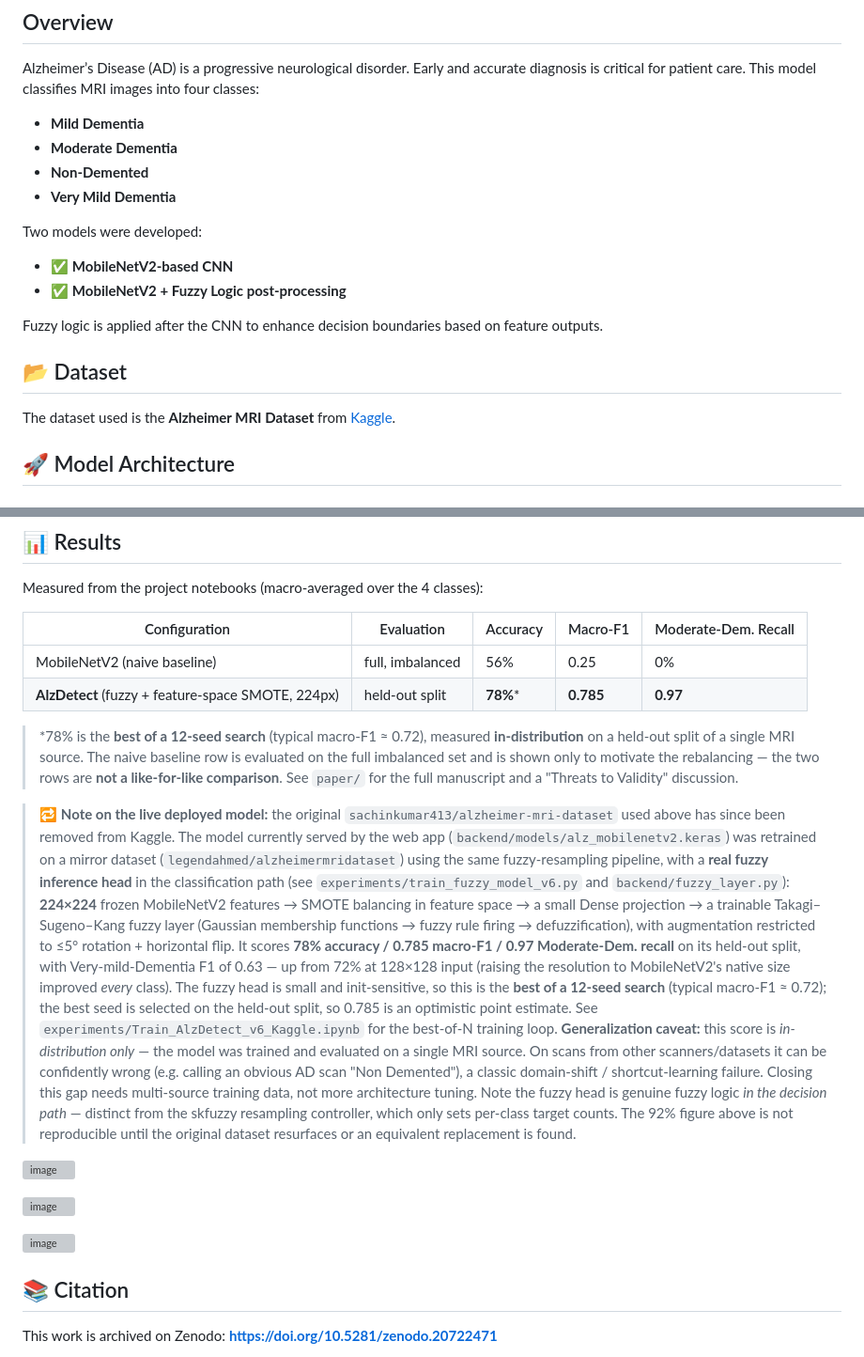
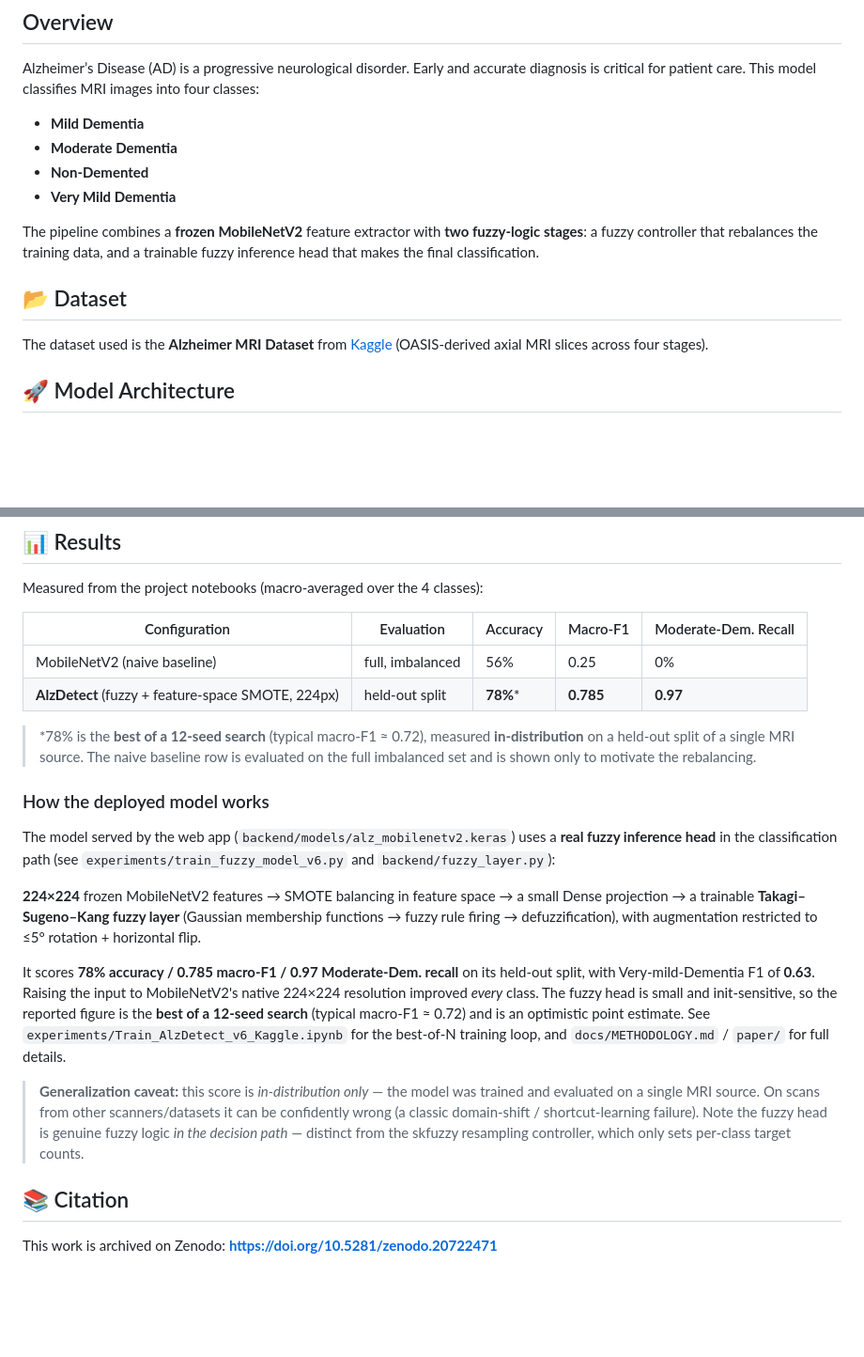
Before and after one commit to shvm-k/AlzDetect, a Markdown page: README.md, 2 parts joined by grey strips. Shown at 94% size. Rendered like a GitHub page; blank space fills up the shorter version; grey boxes are pictures that could not be loaded.

Commit message:
README: remove old training-curve images and all 92%/prior-research references

```diff
--- a/README.md
+++ b/README.md
@@ -13,15 +13,13 @@ Alzheimer’s Disease (AD) is a progressive neurological disorder. Early and acc
 - **Non-Demented**
 - **Very Mild Dementia**
 
-Two models were developed:
-- ✅ **MobileNetV2-based CNN**
-- ✅ **MobileNetV2 + Fuzzy Logic post-processing**
-
-Fuzzy logic is applied after the CNN to enhance decision boundaries based on feature outputs.
+The pipeline combines a **frozen MobileNetV2** feature extractor with **two
+fuzzy-logic stages**: a fuzzy controller that rebalances the training data, and a
+trainable fuzzy inference head that makes the final classification.
 
 ## 📂 Dataset
 
-The dataset used is the **Alzheimer MRI Dataset** from [Kaggle](https://www.kaggle.com/datasets/sachinkumar413/alzheimer-mri-dataset).
+The dataset used is the **Alzheimer MRI Dataset** from [Kaggle](https://www.kaggle.com/datasets/legendahmed/alzheimermridataset) (OASIS-derived axial MRI slices across four stages).
 
 
 
@@ -48,48 +46,33 @@ Measured from the project notebooks (macro-averaged over the 4 classes):
 > \*78% is the **best of a 12-seed search** (typical macro-F1 ≈ 0.72), measured
 > **in-distribution** on a held-out split of a single MRI source. The naive
 > baseline row is evaluated on the full imbalanced set and is shown only to
-> motivate the rebalancing — the two rows are **not a like-for-like comparison**.
-> See `paper/` for the full manuscript and a "Threats to Validity" discussion.
+> motivate the rebalancing.
 
-> 🔁 **Note on the live deployed model:** the original `sachinkumar413/alzheimer-mri-dataset`
-> used above has since been removed from Kaggle. The model currently served by
-> the web app (`backend/models/alz_mobilenetv2.keras`) was retrained on a mirror
-> dataset (`legendahmed/alzheimermridataset`) using the same fuzzy-resampling
-> pipeline, with a **real fuzzy inference head** in the classification path
-> (see `experiments/train_fuzzy_model_v6.py` and `backend/fuzzy_layer.py`):
-> **224×224** frozen MobileNetV2 features → SMOTE balancing in feature space →
-> a small Dense projection → a trainable Takagi–Sugeno–Kang fuzzy layer
-> (Gaussian membership functions → fuzzy rule firing → defuzzification), with
-> augmentation restricted to ≤5° rotation + horizontal flip. It scores
-> **78% accuracy / 0.785 macro-F1 / 0.97 Moderate-Dem. recall** on its held-out
-> split, with Very-mild-Dementia F1 of 0.63 — up from 72% at 128×128 input
-> (raising the resolution to MobileNetV2's native size improved *every* class).
-> The fuzzy head is small and init-sensitive, so this is the **best of a
-> 12-seed search** (typical macro-F1 ≈ 0.72); the best seed is selected on the
-> held-out split, so 0.785 is an optimistic point estimate. See
-> `experiments/Train_AlzDetect_v6_Kaggle.ipynb` for the best-of-N training loop.
-> **Generalization caveat:** this score is *in-distribution only* — the model
-> was trained and evaluated on a single MRI source. On scans from other
-> scanners/datasets it can be confidently wrong (e.g. calling an obvious AD scan
-> "Non Demented"), a classic domain-shift / shortcut-learning failure. Closing
-> this gap needs multi-source training data, not more architecture tuning.
-> Note the fuzzy head is genuine fuzzy
-> logic *in the decision path* — distinct from the skfuzzy resampling
-> controller, which only sets per-class target counts. The 92% figure above is
-> not reproducible until the original dataset resurfaces or an equivalent
-> replacement is found.
+### How the deployed model works
 
-<p align="left">
-<img width="400" height="500" alt="image" src="https://github.com/user-attachments/assets/65c080bc-e087-465c-9ec4-0b93c34dc389"/>
-</p>
+The model served by the web app (`backend/models/alz_mobilenetv2.keras`) uses a
+**real fuzzy inference head** in the classification path (see
+`experiments/train_fuzzy_model_v6.py` and `backend/fuzzy_layer.py`):
 
-<p align="left">
-<img width="400" height="500" alt="image" src="https://github.com/user-attachments/assets/1f136f58-f8c6-45ba-acaa-02745cf848d2" />
-</p>
+**224×224** frozen MobileNetV2 features → SMOTE balancing in feature space → a
+small Dense projection → a trainable **Takagi–Sugeno–Kang fuzzy layer** (Gaussian
+membership functions → fuzzy rule firing → defuzzification), with augmentation
+restricted to ≤5° rotation + horizontal flip.
 
-<p align="left">
-<img width="400" height="500" alt="image" src="https://github.com/user-attachments/assets/b4c67d4f-9417-43eb-9da5-76379e656b84" />
-</p>
+It scores **78% accuracy / 0.785 macro-F1 / 0.97 Moderate-Dem. recall** on its
+held-out split, with Very-mild-Dementia F1 of **0.63**. Raising the input to
+MobileNetV2's native 224×224 resolution improved *every* class. The fuzzy head is
+small and init-sensitive, so the reported figure is the **best of a 12-seed
+search** (typical macro-F1 ≈ 0.72) and is an optimistic point estimate. See
+`experiments/Train_AlzDetect_v6_Kaggle.ipynb` for the best-of-N training loop, and
+`docs/METHODOLOGY.md` / `paper/` for full details.
+
+> **Generalization caveat:** this score is *in-distribution only* — the model was
+> trained and evaluated on a single MRI source. On scans from other
+> scanners/datasets it can be confidently wrong (a classic domain-shift /
+> shortcut-learning failure). Note the fuzzy head is genuine fuzzy logic *in the
+> decision path* — distinct from the skfuzzy resampling controller, which only
+> sets per-class target counts.
 
 ## 📚 Citation
 
```
